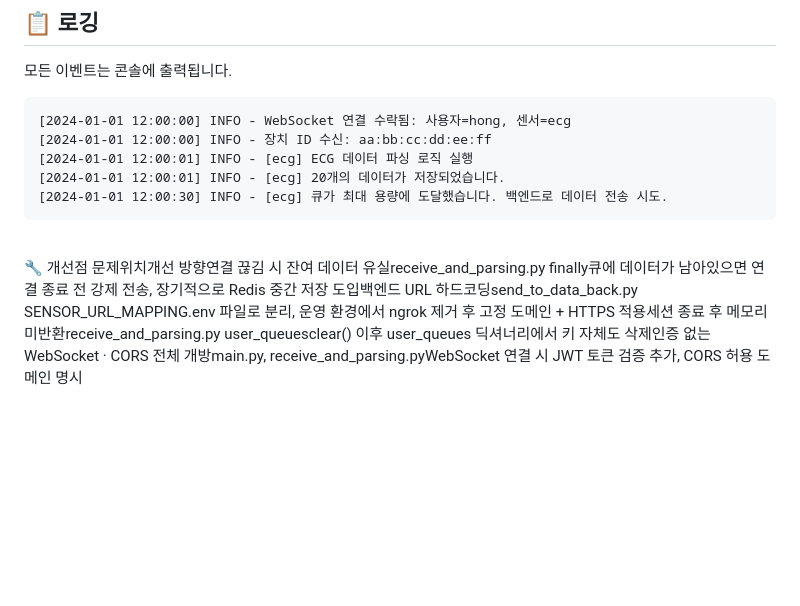
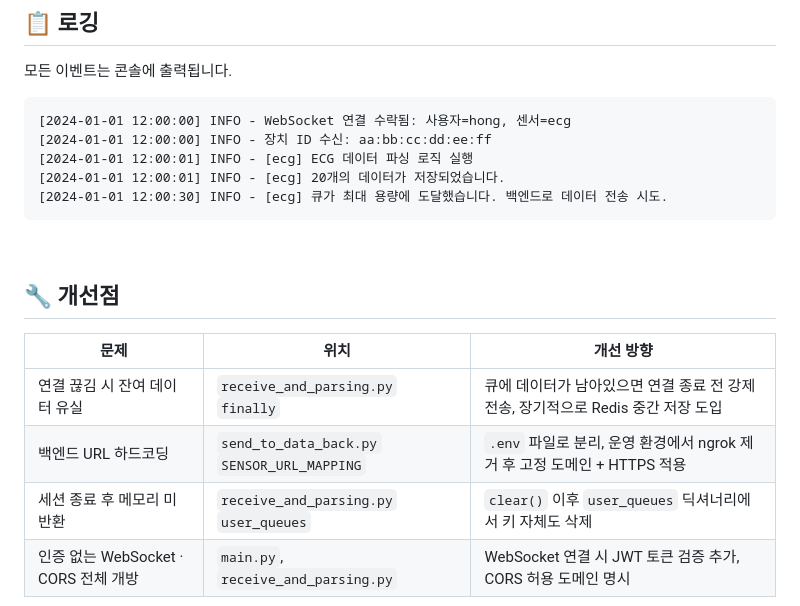
Before and after one commit to Julius-0970/IoT-healthcare, a Markdown page: README.md, the part around the change. GitHub-like rendering; blank space fills up the shorter version.

````diff
--- a/README.md
+++ b/README.md
@@ -176,6 +176,14 @@ WebSocket 연결 직후 클라이언트는 `device_id` → `username` 순서로
 ```
 
 <br>
-🔧 개선점
-문제위치개선 방향연결 끊김 시 잔여 데이터 유실receive_and_parsing.py finally큐에 데이터가 남아있으면 연결 종료 전 강제 전송, 장기적으로 Redis 중간 저장 도입백엔드 URL 하드코딩send_to_data_back.py SENSOR_URL_MAPPING.env 파일로 분리, 운영 환경에서 ngrok 제거 후 고정 도메인 + HTTPS 적용세션 종료 후 메모리 미반환receive_and_parsing.py user_queuesclear() 이후 user_queues 딕셔너리에서 키 자체도 삭제인증 없는 WebSocket · CORS 전체 개방main.py, receive_and_parsing.pyWebSocket 연결 시 JWT 토큰 검증 추가, CORS 허용 도메인 명시
+
+## 🔧 개선점
+
+| 문제 | 위치 | 개선 방향 |
+|------|------|----------|
+| 연결 끊김 시 잔여 데이터 유실 | `receive_and_parsing.py` `finally` | 큐에 데이터가 남아있으면 연결 종료 전 강제 전송, 장기적으로 Redis 중간 저장 도입 |
+| 백엔드 URL 하드코딩 | `send_to_data_back.py` `SENSOR_URL_MAPPING` | `.env` 파일로 분리, 운영 환경에서 ngrok 제거 후 고정 도메인 + HTTPS 적용 |
+| 세션 종료 후 메모리 미반환 | `receive_and_parsing.py` `user_queues` | `clear()` 이후 `user_queues` 딕셔너리에서 키 자체도 삭제 |
+| 인증 없는 WebSocket · CORS 전체 개방 | `main.py`, `receive_and_parsing.py` | WebSocket 연결 시 JWT 토큰 검증 추가, CORS 허용 도메인 명시 |
+
 <br>
````
